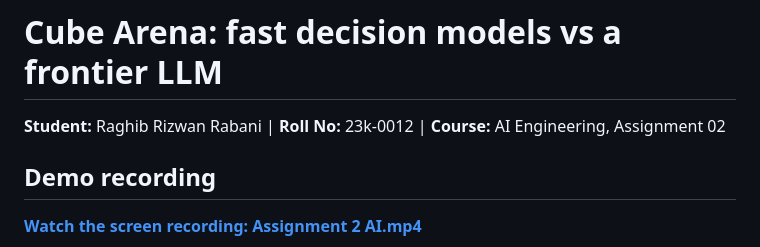
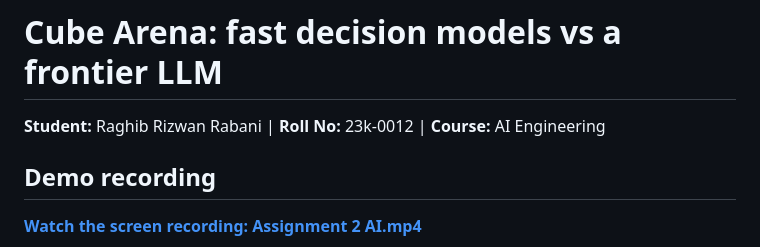
Before and after one commit to RAGHIBRIZWAN/AI-Engineering, a Markdown page: Assignment 2/readme.md, the part around the change. Rendered like a GitHub page.

```diff
--- a/Assignment 2/readme.md
+++ b/Assignment 2/readme.md
@@ -1,6 +1,6 @@
 # Cube Arena: fast decision models vs a frontier LLM
 
-**Student:** Raghib Rizwan Rabani  |  **Roll No:** 23k-0012  |  **Course:** AI Engineering, Assignment 02
+**Student:** Raghib Rizwan Rabani  |  **Roll No:** 23k-0012  |  **Course:** AI Engineering
 
 ## Demo recording
 
```
